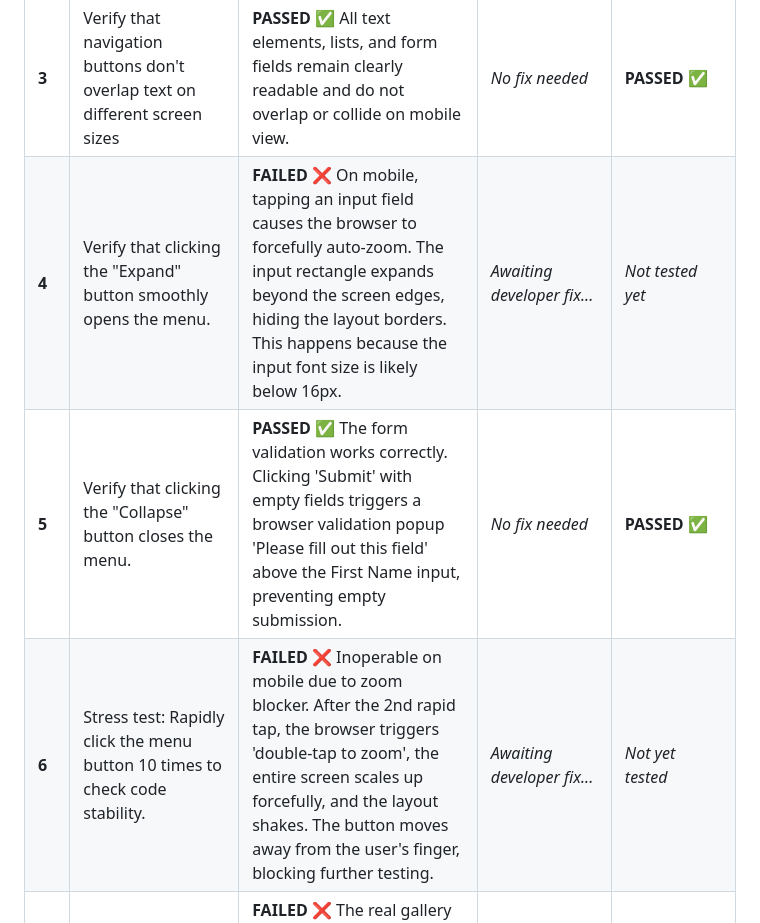
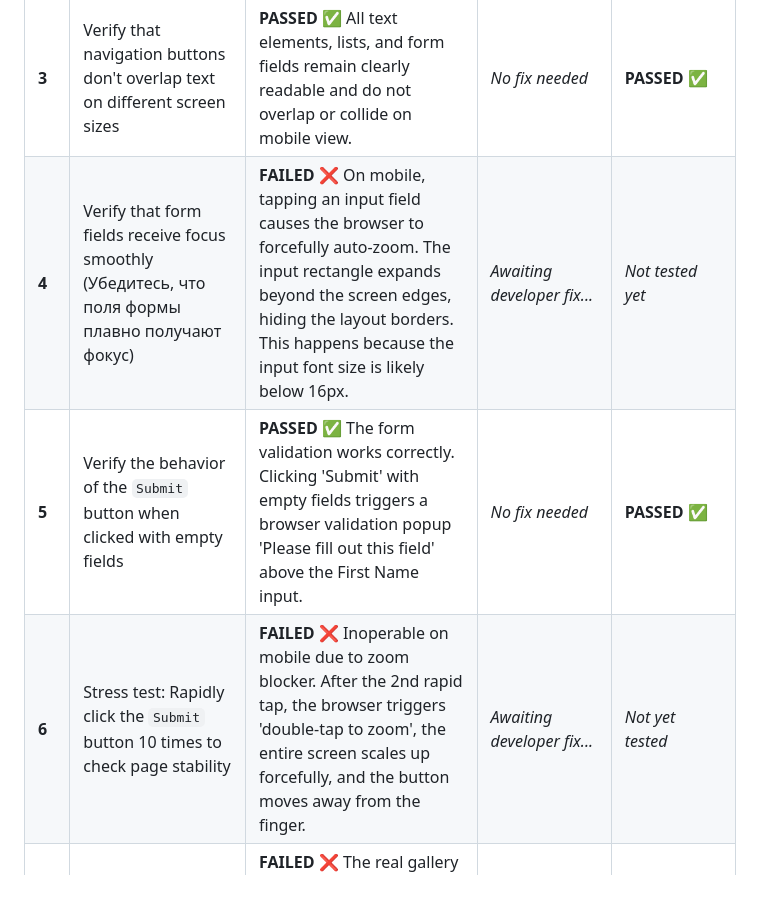
Before and after one commit to Yuliya-95/cv_page_frontender, a Markdown page: Test Execution Log.md, the part around the change. GitHub-like rendering; blank space fills up the shorter version.

```diff
--- a/Test Execution Log.md
+++ b/Test Execution Log.md
@@ -8,9 +8,9 @@
 | **1** | Check layout responsiveness on mobile screens (Ensure no horizontal scroll appears) | **FAILED** The page shakes and moves horizontally on mobile initial load. User has to pinch-to-zoom out to make it fit the screen. | *Awaiting developer fix...* | *Not tested yet* |
 | **2** | Verify that the video container scales correctly on mobile devices and doesn't cut off | **FAILED** The YouTube video player width is fixed and does not scale down on mobile screens. It forces the whole webpage to stretch horizontally, causing the layout to shake. | *Awaiting developer fix...* | *Not tested yet* |
 | **3** | Verify that navigation buttons don't overlap text on different screen sizes | **PASSED** ✅ All text elements, lists, and form fields remain clearly readable and do not overlap or collide on mobile view. | *No fix needed* | **PASSED** ✅ |
-| **4** | Verify that clicking the "Expand" button smoothly opens the menu. | **FAILED** ❌ On mobile, tapping an input field causes the browser to forcefully auto-zoom. The input rectangle expands beyond the screen edges, hiding the layout borders. This happens because the input font size is likely below 16px. | *Awaiting developer fix...* | *Not tested yet* |
-| **5** | Verify that clicking the "Collapse" button closes the menu. | **PASSED** ✅ The form validation works correctly. Clicking 'Submit' with empty fields triggers a browser validation popup 'Please fill out this field' above the First Name input, preventing empty submission. | *No fix needed* | **PASSED** ✅ |
-| **6** | Stress test: Rapidly click the menu button 10 times to check code stability. | **FAILED** ❌ Inoperable on mobile due to zoom blocker. After the 2nd rapid tap, the browser triggers 'double-tap to zoom', the entire screen scales up forcefully, and the layout shakes. The button moves away from the user's finger, blocking further testing. | *Awaiting developer fix...* | *Not yet tested* |
+| **4** | Verify that form fields receive focus smoothly (Убедитесь, что поля формы плавно получают фокус) | **FAILED** ❌ On mobile, tapping an input field causes the browser to forcefully auto-zoom. The input rectangle expands beyond the screen edges, hiding the layout borders. This happens because the input font size is likely below 16px. | *Awaiting developer fix...* | *Not tested yet* |
+| **5** | Verify the behavior of the `Submit` button when clicked with empty fields | **PASSED** ✅ The form validation works correctly. Clicking 'Submit' with empty fields triggers a browser validation popup 'Please fill out this field' above the First Name input. | *No fix needed* | **PASSED** ✅ |
+| **6** | Stress test: Rapidly click the `Submit` button 10 times to check page stability | **FAILED** ❌ Inoperable on mobile due to zoom blocker. After the 2nd rapid tap, the browser triggers 'double-tap to zoom', the entire screen scales up forcefully, and the button moves away from the finger. | *Awaiting developer fix...* | *Not yet tested* |
 | **7** | Verify that the video player plays content correctly upon clicking the Play button. | **FAILED** ❌ The real gallery images are missing/broken. The page currently displays generic grey technical placeholders '250*250' instead of actual project screenshots or photos. | *Awaiting developer fix...* | *Not yet tested* |
 | **8** | Verify that the video player pauses correctly upon clicking the Pause button. | **PASSED** ✅ The gallery grid structure is highly stable. Refreshing the webpage multiple times does not cause any layout shifting, flickering, or distortion of the container blocks. | *No fix needed* | **PASSED** ✅ |
 | **9** | Verify full-screen mode works without breaking the page layout. | **PASSED** ✅ Excellent responsive behavior. The gallery items successfully change orientation: they stack vertically on mobile screens and align perfectly in a horizontal row on desktop without any image stretching or quality loss. | *No fix needed* | **PASSED** ✅ |
```
